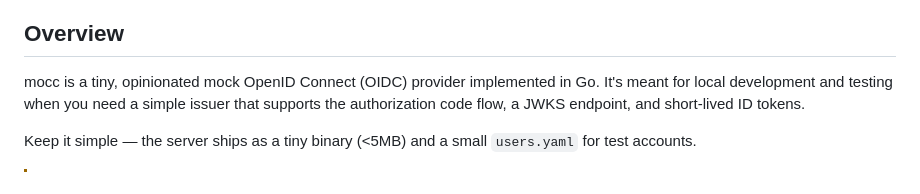
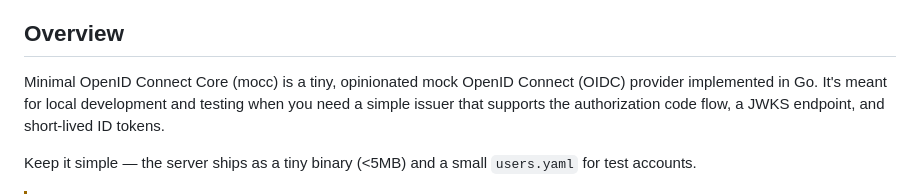
Before and after one commit to jonasbg/tinygoidc, a Markdown page: README.md, the part around the change. Drawn GitHub-style.

Commit message:
fix: update project name in overview section of README.md

```diff
--- a/README.md
+++ b/README.md
@@ -9,7 +9,7 @@
 
 ## Overview
 
-mocc is a tiny, opinionated mock OpenID Connect (OIDC) provider implemented in Go. It's meant for local development and testing when you need a simple issuer that supports the authorization code flow, a JWKS endpoint, and short-lived ID tokens.
+Minimal OpenID Connect Core (mocc) is a tiny, opinionated mock OpenID Connect (OIDC) provider implemented in Go. It's meant for local development and testing when you need a simple issuer that supports the authorization code flow, a JWKS endpoint, and short-lived ID tokens.
 
 Keep it simple — the server ships as a tiny binary (<5MB) and a small `users.yaml` for test accounts.
 
```
